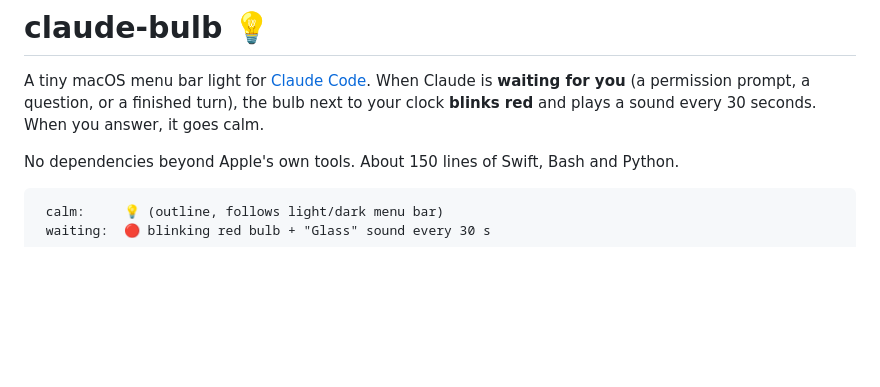
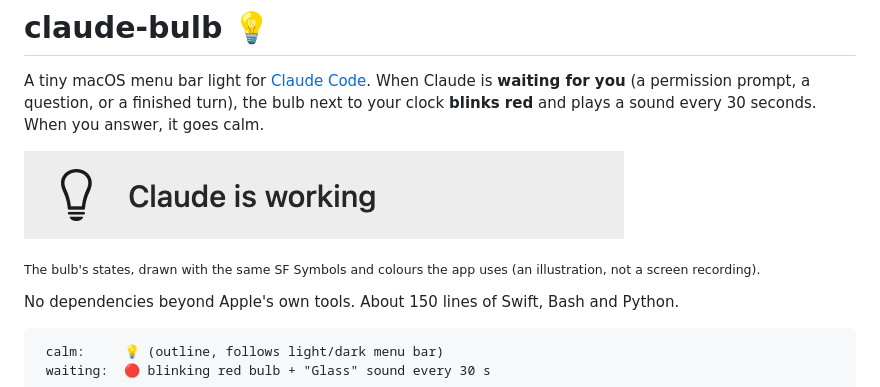
Before and after one commit to swathikchgithub/claude-bulb, a Markdown page: README.md, the part around the change. Drawn GitHub-style; pictures changed too: docs/demo.gif (added); blank space fills up the shorter version.

Commit message:
Add demo GIF of the bulb states to the README

```diff
--- a/README.md
+++ b/README.md
@@ -4,6 +4,10 @@ A tiny macOS menu bar light for [Claude Code](https://code.claude.com).
 When Claude is **waiting for you** (a permission prompt, a question, or a finished turn),
 the bulb next to your clock **blinks red** and plays a sound every 30 seconds.
 When you answer, it goes calm.
+
+![claude-bulb going from calm to blinking red and back](docs/demo.gif)
+
+<sub>The bulb's states, drawn with the same SF Symbols and colours the app uses (an illustration, not a screen recording).</sub>
 
 No dependencies beyond Apple's own tools. About 150 lines of Swift, Bash and Python.
 
```
